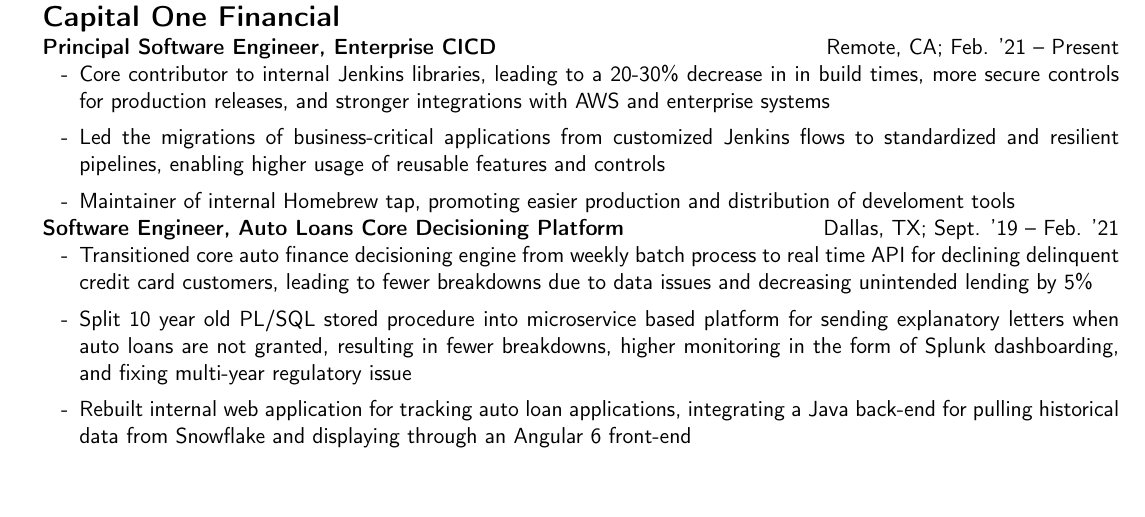
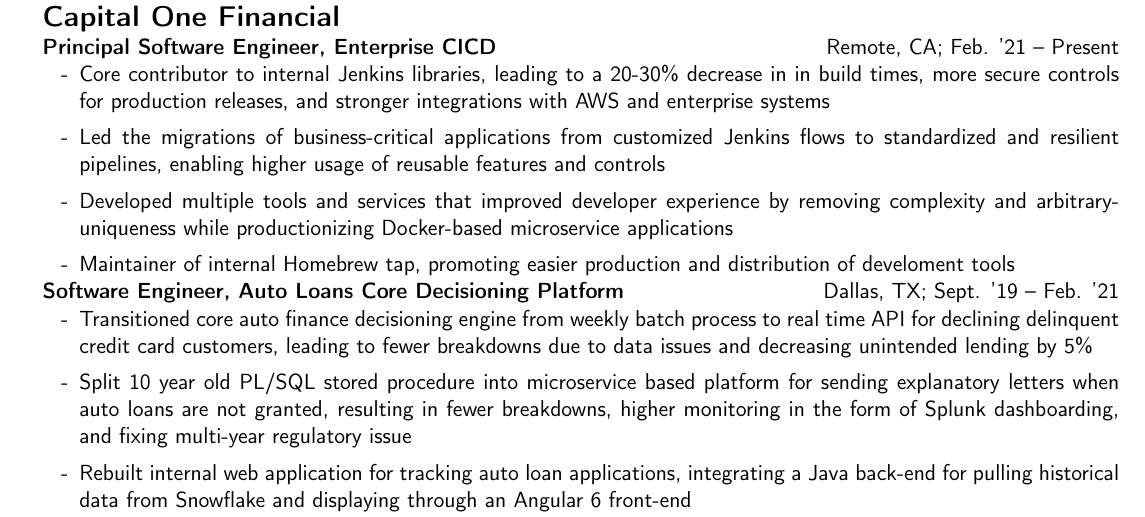
Before and after one commit to bradschwartz/resume, a LaTeX CV (resume.tex): part of the page before the commit and part of page 1 of 2 after it, cut so that both start at the same text, the shorter picture padded with empty space. Compiled offline with pdfLaTeX.

Commit message:
Adding line item to recent experiences

```diff
--- a/resume.tex
+++ b/resume.tex
@@ -56,6 +56,8 @@
   \item Led the migrations of business-critical applications from customized Jenkins flows
         to standardized and resilient pipelines, enabling higher usage of reusable
         features and controls
+  \item Developed multiple tools and services that improved developer experience by
+        removing complexity and arbitrary-uniqueness while productionizing Docker-based microservice applications
   \item Maintainer of internal Homebrew tap, promoting easier production and distribution of develoment tools
 \end{itemize}
 
```
Also changed, not shown: resume.pdf, 1 other file.
